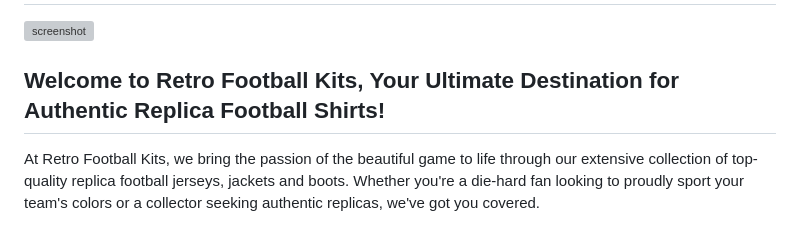
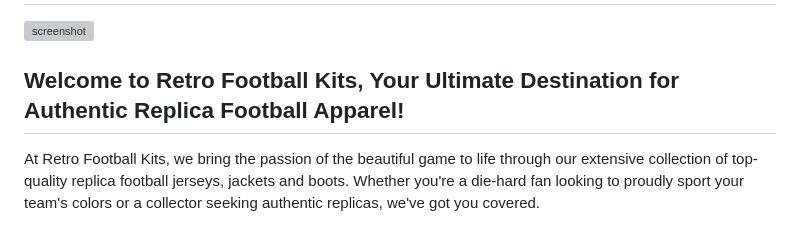
Before and after one commit to gareth-39/boutique-ado, a Markdown page: README.md, the part around one of its changes. Drawn GitHub-style; grey boxes are pictures that could not be loaded.

Commit message:
Project readme.md and testing.md ready for deployment

```diff
--- a/README.md
+++ b/README.md
@@ -2,7 +2,7 @@
 ![screenshot](/testing/testing/i%20am%20responsive.png)
 
 
-## Welcome to Retro Football Kits, Your Ultimate Destination for Authentic Replica Football Shirts!
+## Welcome to Retro Football Kits, Your Ultimate Destination for Authentic Replica Football Apparel!
 
 At Retro Football Kits, we bring the passion of the beautiful game to life through our extensive collection of top-quality replica football jerseys, jackets and boots. Whether you're a die-hard fan looking to proudly sport your team's colors or a collector seeking authentic replicas, we've got you covered.
 
```
Also changed, not shown: other parts of README.md (+36 -26 lines).
